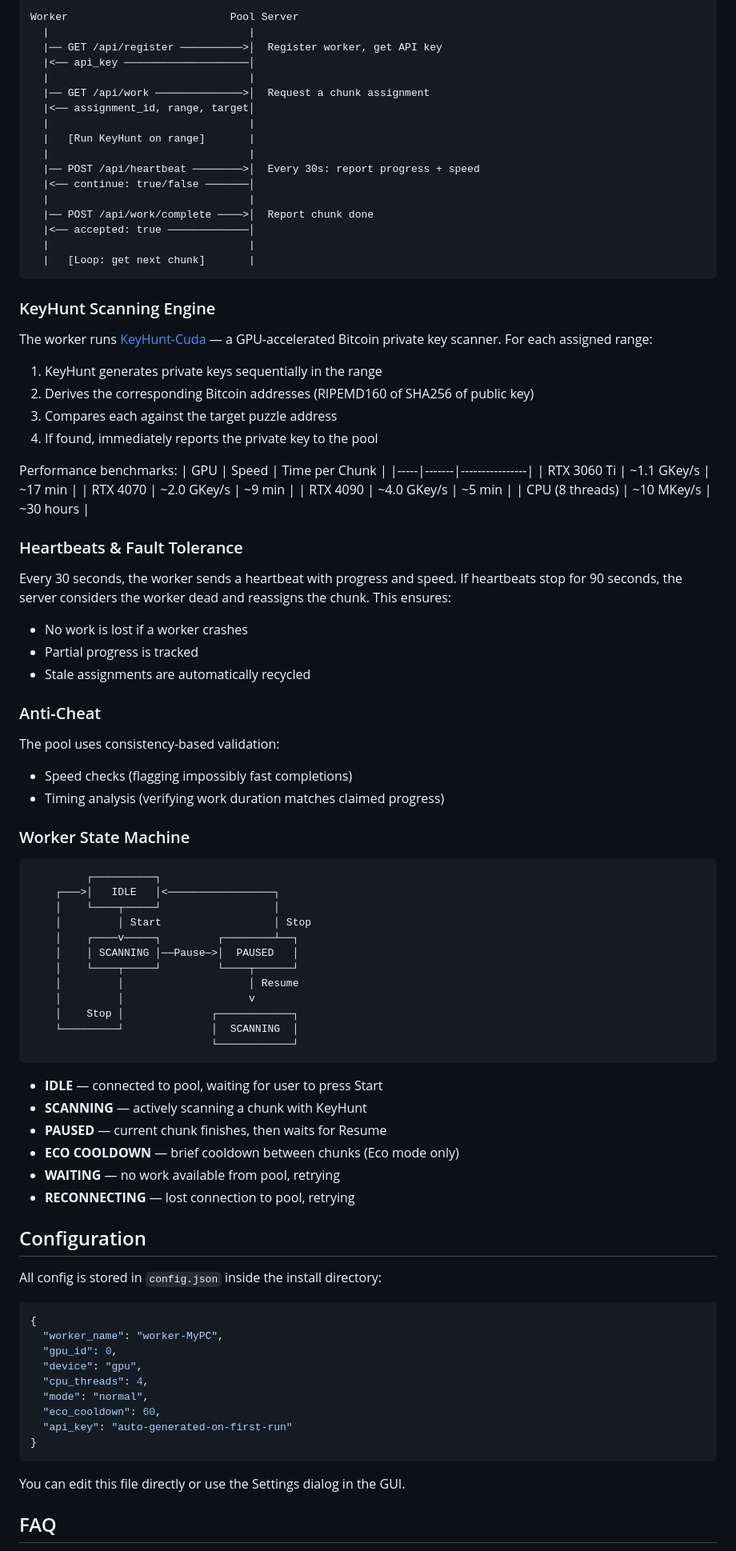
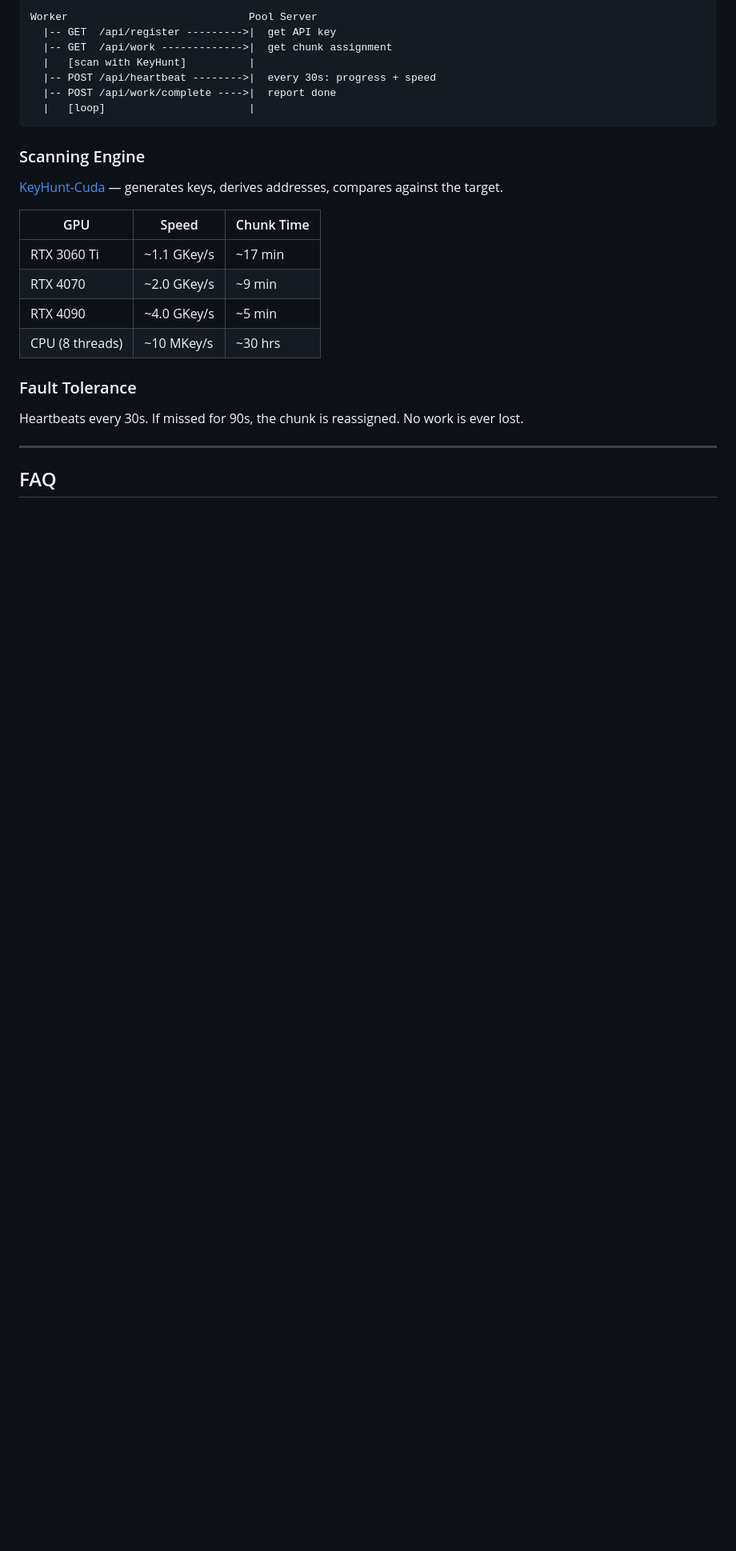
Before and after one commit to Soumya001/P71-BTC-Puzzle-Solver, a Markdown page: README.md, the part around one of its changes. Shown at 80% size. GitHub-like rendering; blank space fills up the shorter version.

````diff
--- a/README.md
+++ b/README.md
@@ -135,95 +139,30 @@ At 1 GKey/s per GPU, one chunk takes ~18 minutes. The full keyspace would take a
 
 ```
-Worker                          Pool Server
-  |                                |
-  |── GET /api/register ──────────>│  Register worker, get API key
-  |<── api_key ────────────────────│
-  |                                |
-  |── GET /api/work ──────────────>│  Request a chunk assignment
-  |<── assignment_id, range, target│
-  |                                |
-  |   [Run KeyHunt on range]       |
-  |                                |
-  |── POST /api/heartbeat ────────>│  Every 30s: report progress + speed
-  |<── continue: true/false ───────│
-  |                                |
-  |── POST /api/work/complete ────>│  Report chunk done
-  |<── accepted: true ─────────────│
-  |                                |
-  |   [Loop: get next chunk]       |
+Worker                             Pool Server
+  |-- GET  /api/register --------->|  get API key
+  |-- GET  /api/work ------------->|  get chunk assignment
+  |   [scan with KeyHunt]          |
+  |-- POST /api/heartbeat -------->|  every 30s: progress + speed
+  |-- POST /api/work/complete ---->|  report done
+  |   [loop]                       |
 ```
 
-### KeyHunt Scanning Engine
+### Scanning Engine
 
-The worker runs [KeyHunt-Cuda](https://github.com/Soumya001/KeyHunt-Cuda) — a GPU-accelerated Bitcoin private key scanner. For each assigned range:
+[KeyHunt-Cuda](https://github.com/Soumya001/KeyHunt-Cuda) — generates keys, derives addresses, compares against the target.
 
-1. KeyHunt generates private keys sequentially in the range
-2. Derives the corresponding Bitcoin addresses (RIPEMD160 of SHA256 of public key)
-3. Compares each against the target puzzle address
-4. If found, immediately reports the private key to the pool
-
-Performance benchmarks:
-| GPU | Speed | Time per Chunk |
-|-----|-------|----------------|
+| GPU | Speed | Chunk Time |
+|-----|-------|------------|
 | RTX 3060 Ti | ~1.1 GKey/s | ~17 min |
 | RTX 4070 | ~2.0 GKey/s | ~9 min |
 | RTX 4090 | ~4.0 GKey/s | ~5 min |
-| CPU (8 threads) | ~10 MKey/s | ~30 hours |
+| CPU (8 threads) | ~10 MKey/s | ~30 hrs |
 
-### Heartbeats & Fault Tolerance
+### Fault Tolerance
 
-Every 30 seconds, the worker sends a heartbeat with progress and speed. If heartbeats stop for 90 seconds, the server considers the worker dead and reassigns the chunk. This ensures:
-- No work is lost if a worker crashes
-- Partial progress is tracked
-- Stale assignments are automatically recycled
+Heartbeats every 30s. If missed for 90s, the chunk is reassigned. No work is ever lost.
 
-### Anti-Cheat
-
-The pool uses consistency-based validation:
-- Speed checks (flagging impossibly fast completions)
-- Timing analysis (verifying work duration matches claimed progress)
-
-### Worker State Machine
-
-```
-         ┌──────────┐
-    ┌───>│   IDLE   │<─────────────────┐
-    │    └────┬─────┘                  │
-    │         │ Start                  │ Stop
-    │    ┌────v─────┐         ┌────────┴──┐
-    │    │ SCANNING │──Pause─>│  PAUSED   │
-    │    └────┬─────┘         └────┬──────┘
-    │         │                    │ Resume
-    │         │                    v
-    │    Stop │              ┌────────────┐
-    └─────────┘              │  SCANNING  │
-                             └────────────┘
-```
-
-- **IDLE** — connected to pool, waiting for user to press Start
-- **SCANNING** — actively scanning a chunk with KeyHunt
-- **PAUSED** — current chunk finishes, then waits for Resume
-- **ECO COOLDOWN** — brief cooldown between chunks (Eco mode only)
-- **WAITING** — no work available from pool, retrying
-- **RECONNECTING** — lost connection to pool, retrying
-
-## Configuration
-
-All config is stored in `config.json` inside the install directory:
-
-```json
-{
-  "worker_name": "worker-MyPC",
-  "gpu_id": 0,
-  "device": "gpu",
-  "cpu_threads": 4,
-  "mode": "normal",
-  "eco_cooldown": 60,
-  "api_key": "auto-generated-on-first-run"
-}
-```
-
-You can edit this file directly or use the Settings dialog in the GUI.
+---
 
 ## FAQ
 
````
Also changed, not shown: other parts of README.md (+106 -102 lines).
